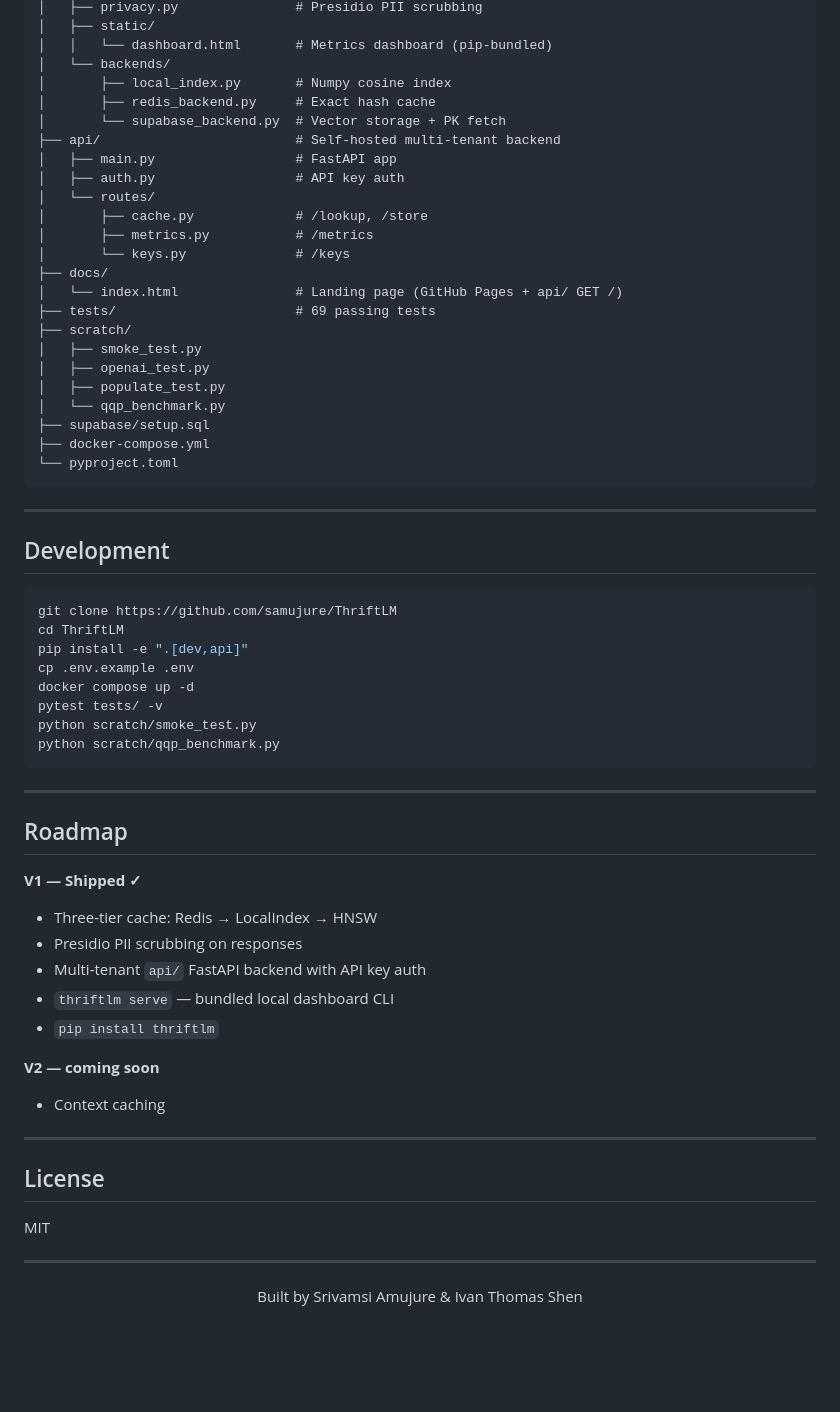
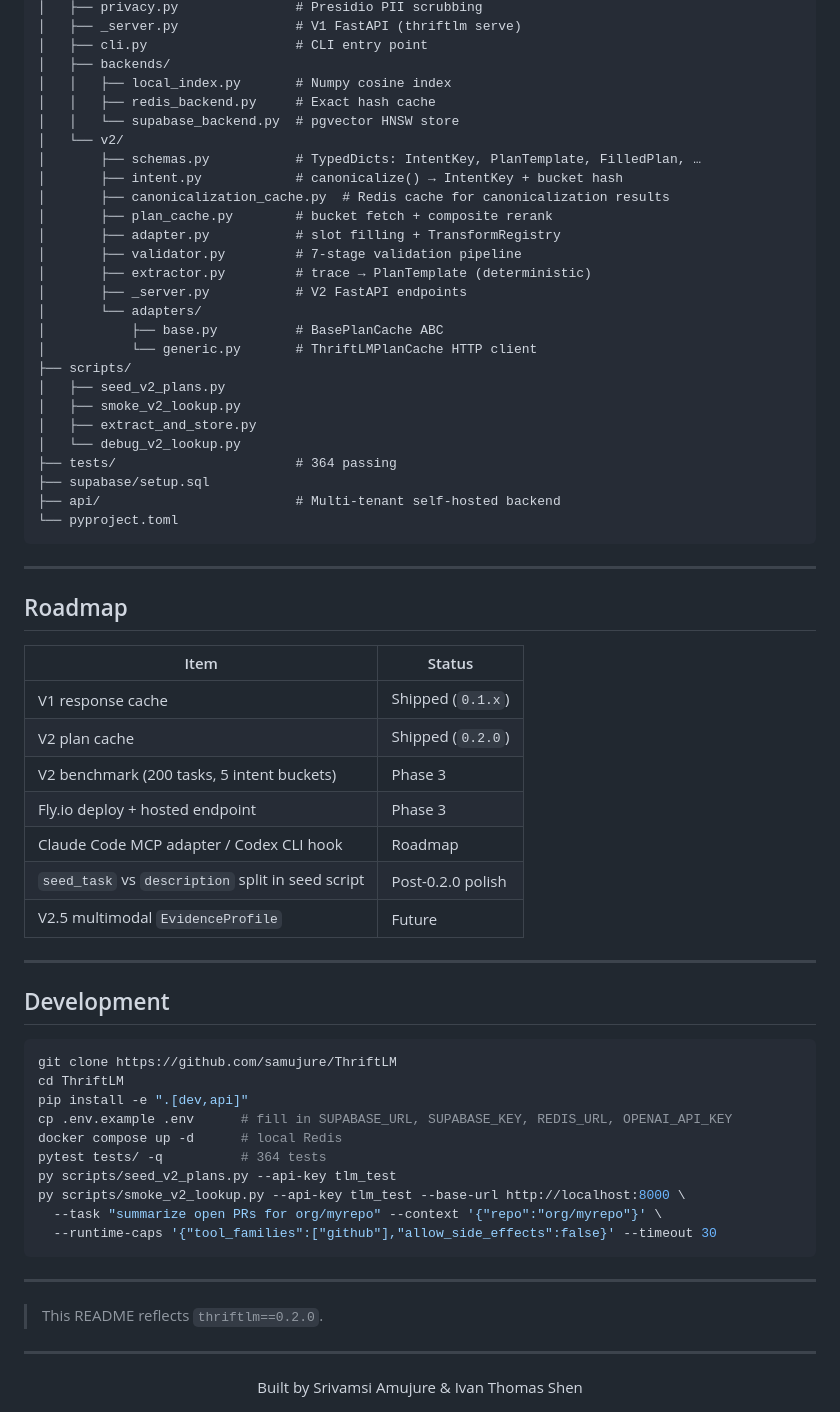
Before and after one commit to samujure/ThriftLM, a Markdown page: README.md, the part around one of its changes. Drawn GitHub-style; blank space fills up the shorter version.

Commit message:
docs: update README for 0.2.0 — V2 plan cache, remove V1 focus

````diff
--- a/README.md
+++ b/README.md
@@ -310,29 +337,46 @@ ThriftLM/
 │   ├── privacy.py               # Presidio PII scrubbing
-│   ├── static/
-│   │   └── dashboard.html       # Metrics dashboard (pip-bundled)
-│   └── backends/
-│       ├── local_index.py       # Numpy cosine index
-│       ├── redis_backend.py     # Exact hash cache
-│       └── supabase_backend.py  # Vector storage + PK fetch
-├── api/                         # Self-hosted multi-tenant backend
-│   ├── main.py                  # FastAPI app
-│   ├── auth.py                  # API key auth
-│   └── routes/
-│       ├── cache.py             # /lookup, /store
-│       ├── metrics.py           # /metrics
-│       └── keys.py              # /keys
-├── docs/
-│   └── index.html               # Landing page (GitHub Pages + api/ GET /)
-├── tests/                       # 69 passing tests
-├── scratch/
-│   ├── smoke_test.py
-│   ├── openai_test.py
-│   ├── populate_test.py
-│   └── qqp_benchmark.py
+│   ├── _server.py               # V1 FastAPI (thriftlm serve)
+│   ├── cli.py                   # CLI entry point
+│   ├── backends/
+│   │   ├── local_index.py       # Numpy cosine index
+│   │   ├── redis_backend.py     # Exact hash cache
+│   │   └── supabase_backend.py  # pgvector HNSW store
+│   └── v2/
+│       ├── schemas.py           # TypedDicts: IntentKey, PlanTemplate, FilledPlan, …
+│       ├── intent.py            # canonicalize() → IntentKey + bucket hash
+│       ├── canonicalization_cache.py  # Redis cache for canonicalization results
+│       ├── plan_cache.py        # bucket fetch + composite rerank
+│       ├── adapter.py           # slot filling + TransformRegistry
+│       ├── validator.py         # 7-stage validation pipeline
+│       ├── extractor.py         # trace → PlanTemplate (deterministic)
+│       ├── _server.py           # V2 FastAPI endpoints
+│       └── adapters/
+│           ├── base.py          # BasePlanCache ABC
+│           └── generic.py       # ThriftLMPlanCache HTTP client
+├── scripts/
+│   ├── seed_v2_plans.py
+│   ├── smoke_v2_lookup.py
+│   ├── extract_and_store.py
+│   └── debug_v2_lookup.py
+├── tests/                       # 364 passing
 ├── supabase/setup.sql
-├── docker-compose.yml
+├── api/                         # Multi-tenant self-hosted backend
 └── pyproject.toml
 ```
+
+---
+
+## Roadmap
+
+| Item | Status |
+|---|---|
+| V1 response cache | Shipped (`0.1.x`) |
+| V2 plan cache | Shipped (`0.2.0`) |
+| V2 benchmark (200 tasks, 5 intent buckets) | Phase 3 |
+| Fly.io deploy + hosted endpoint | Phase 3 |
+| Claude Code MCP adapter / Codex CLI hook | Roadmap |
+| `seed_task` vs `description` split in seed script | Post-0.2.0 polish |
+| V2.5 multimodal `EvidenceProfile` | Future |
 
 ---
 
@@ -342,32 +386,18 @@ ThriftLM/
 git clone https://github.com/samujure/ThriftLM
 cd ThriftLM
 pip install -e ".[dev,api]"
-cp .env.example .env
-docker compose up -d
-pytest tests/ -v
-python scratch/smoke_test.py
-python scratch/qqp_benchmark.py
+cp .env.example .env      # fill in SUPABASE_URL, SUPABASE_KEY, REDIS_URL, OPENAI_API_KEY
+docker compose up -d      # local Redis
+pytest tests/ -q          # 364 tests
+py scripts/seed_v2_plans.py --api-key tlm_test
+py scripts/smoke_v2_lookup.py --api-key tlm_test --base-url http://localhost:8000 \
+  --task "summarize open PRs for org/myrepo" --context '{"repo":"org/myrepo"}' \
+  --runtime-caps '{"tool_families":["github"],"allow_side_effects":false}' --timeout 30
 ```
 
 ---
 
-## Roadmap
-
-**V1 — Shipped ✓**
-- Three-tier cache: Redis → LocalIndex → HNSW
-- Presidio PII scrubbing on responses
-- Multi-tenant `api/` FastAPI backend with API key auth
-- `thriftlm serve` — bundled local dashboard CLI
-- `pip install thriftlm`
-
-**V2 — coming soon**
-- Context caching
-
----
-
-## License
-
-MIT
+> This README reflects `thriftlm==0.2.0`.
 
 ---
 
````
Also changed, not shown: other parts of README.md (+240 -213 lines).
